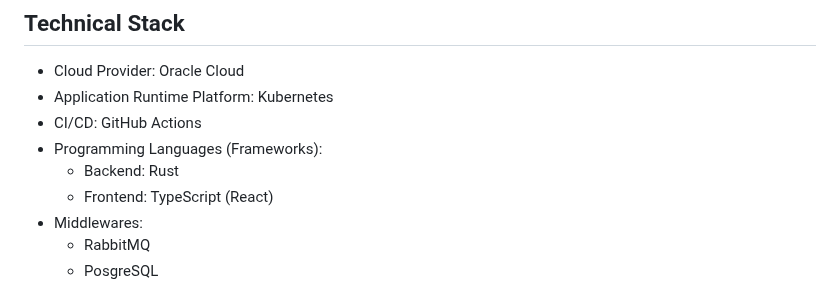
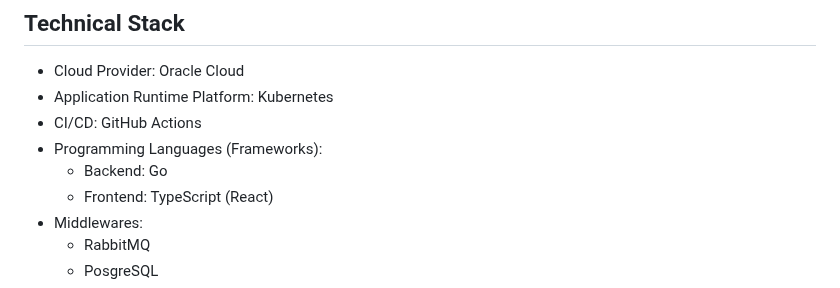
Before and after one commit to Rindrics/gtdapp, a Markdown page: README.md, the part around the change. Rendered like a GitHub page.

Commit message:
:memo: Rust -> Go

```diff
--- a/README.md
+++ b/README.md
@@ -65,7 +65,7 @@ This app can scale out components that restrict the overall throughput.
 - Application Runtime Platform: Kubernetes
 - CI/CD: GitHub Actions
 - Programming Languages (Frameworks):
-  - Backend: Rust
+  - Backend: Go
   - Frontend: TypeScript (React)
 - Middlewares:
   - RabbitMQ
```
